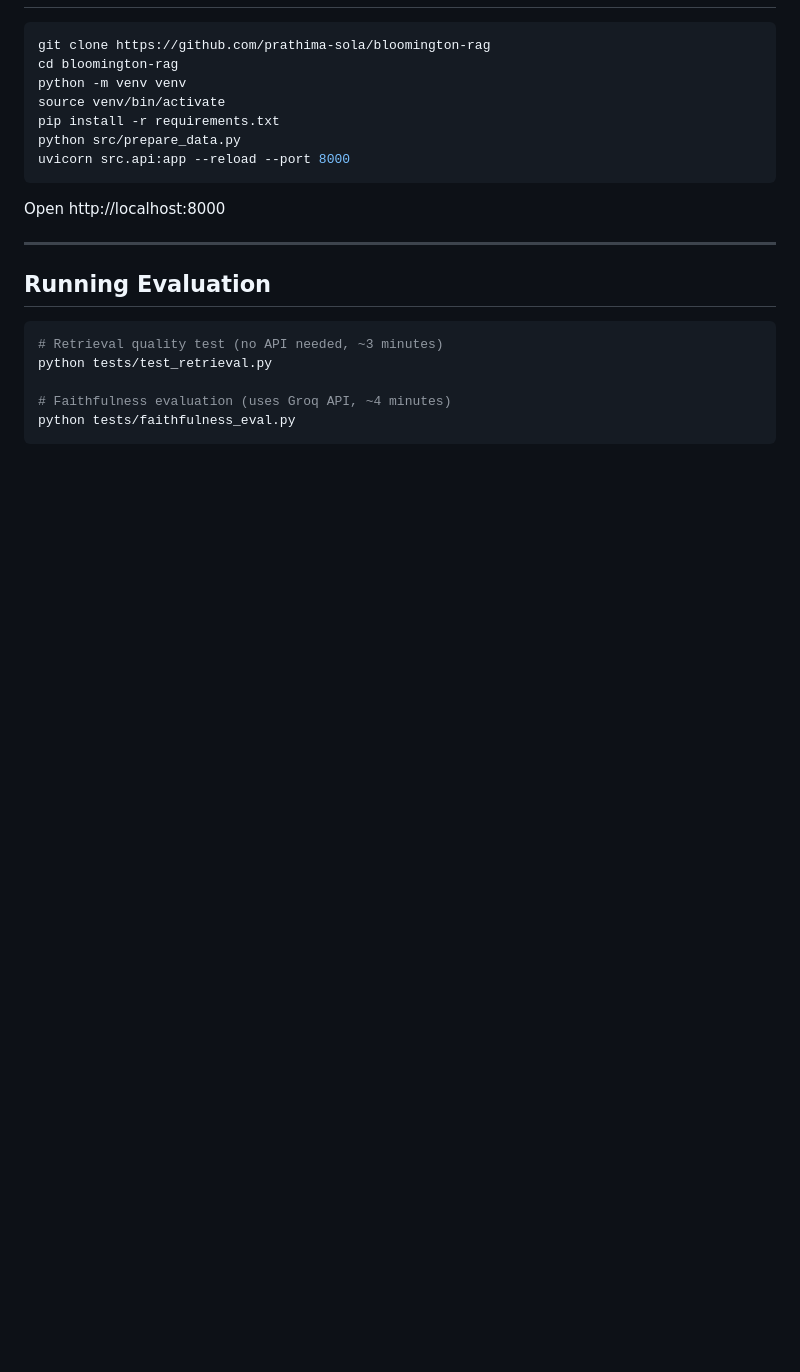
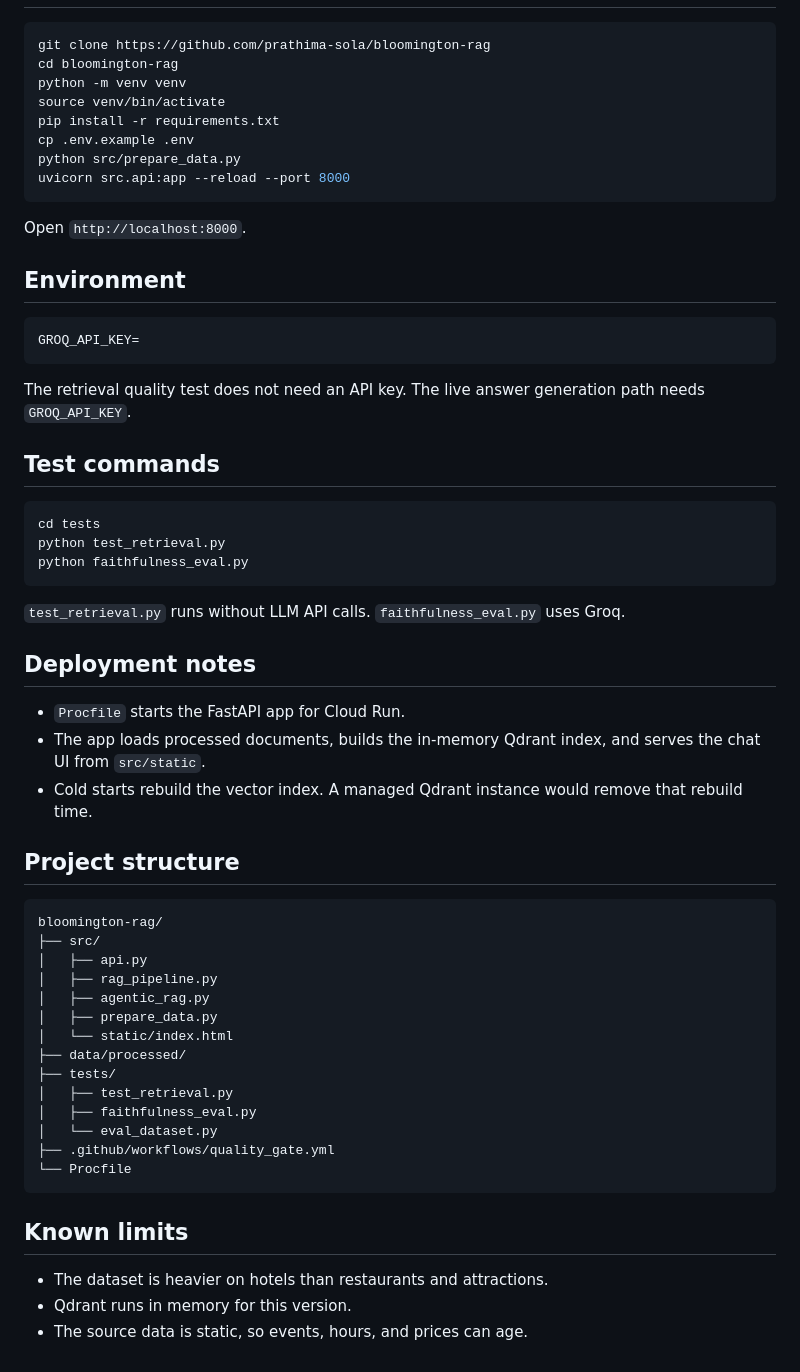
Before and after one commit to prathima-sola/bloomington-rag, a Markdown page: README.md, the part around one of its changes. Rendered like a GitHub page; blank space fills up the shorter version.

````diff
--- a/README.md
+++ b/README.md
@@ -123,20 +53,58 @@ cd bloomington-rag
 python -m venv venv
 source venv/bin/activate
 pip install -r requirements.txt
+cp .env.example .env
 python src/prepare_data.py
 uvicorn src.api:app --reload --port 8000
 ```
 
-Open http://localhost:8000
+Open `http://localhost:8000`.
 
----
-
-## Running Evaluation
+## Environment
 
 ```bash
-# Retrieval quality test (no API needed, ~3 minutes)
-python tests/test_retrieval.py
+GROQ_API_KEY=
+```
 
-# Faithfulness evaluation (uses Groq API, ~4 minutes)
-python tests/faithfulness_eval.py
+The retrieval quality test does not need an API key. The live answer generation path needs `GROQ_API_KEY`.
+
+## Test commands
+
+```bash
+cd tests
+python test_retrieval.py
+python faithfulness_eval.py
 ```
+
+`test_retrieval.py` runs without LLM API calls. `faithfulness_eval.py` uses Groq.
+
+## Deployment notes
+
+- `Procfile` starts the FastAPI app for Cloud Run.
+- The app loads processed documents, builds the in-memory Qdrant index, and serves the chat UI from `src/static`.
+- Cold starts rebuild the vector index. A managed Qdrant instance would remove that rebuild time.
+
+## Project structure
+
+```text
+bloomington-rag/
+├── src/
+│   ├── api.py
+│   ├── rag_pipeline.py
+│   ├── agentic_rag.py
+│   ├── prepare_data.py
+│   └── static/index.html
+├── data/processed/
+├── tests/
+│   ├── test_retrieval.py
+│   ├── faithfulness_eval.py
+│   └── eval_dataset.py
+├── .github/workflows/quality_gate.yml
+└── Procfile
+```
+
+## Known limits
+
+- The dataset is heavier on hotels than restaurants and attractions.
+- Qdrant runs in memory for this version.
+- The source data is static, so events, hours, and prices can age.
````
Also changed, not shown: other parts of README.md (+37 -107 lines), docs/screenshots/live-app.png (added), 1 other file.
